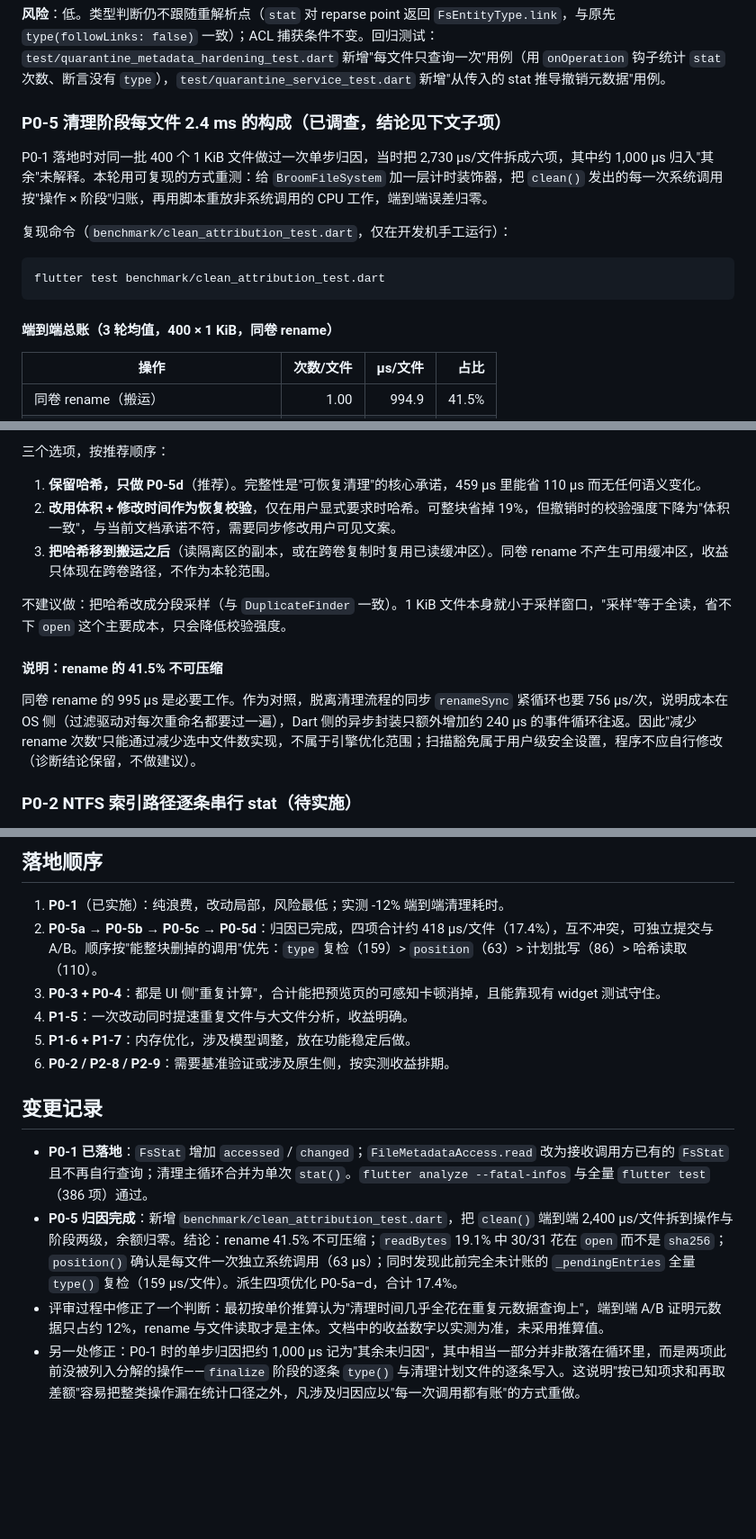
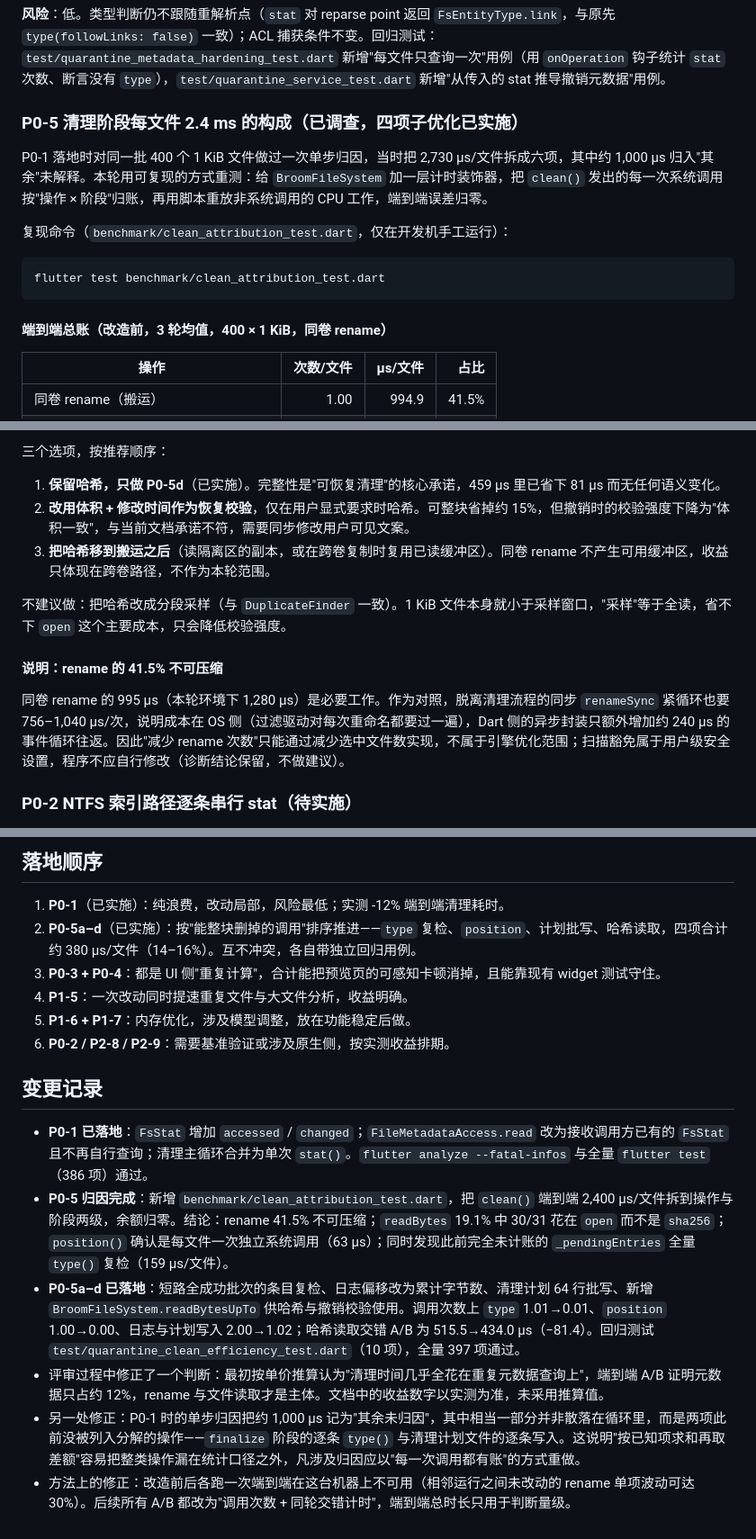
Before and after one commit to Melaine-iceberg/broom, a Markdown page: docs/perf-review.md, 3 parts joined by grey strips. Shown at 90% size. GitHub-like rendering; blank space fills up the shorter version.

````diff
--- a/docs/perf-review.md
+++ b/docs/perf-review.md
@@ -112,7 +112,7 @@
 
 **风险**：低。类型判断仍不跟随重解析点（`stat` 对 reparse point 返回 `FsEntityType.link`，与原先 `type(followLinks: false)` 一致）；ACL 捕获条件不变。回归测试：`test/quarantine_metadata_hardening_test.dart` 新增"每文件只查询一次"用例（用 `onOperation` 钩子统计 `stat` 次数、断言没有 `type`），`test/quarantine_service_test.dart` 新增"从传入的 stat 推导撤销元数据"用例。
 
-### P0-5 清理阶段每文件 2.4 ms 的构成（已调查，结论见下文子项）
+### P0-5 清理阶段每文件 2.4 ms 的构成（已调查，四项子优化已实施）
 
 P0-1 落地时对同一批 400 个 1 KiB 文件做过一次单步归因，当时把 2,730 µs/文件拆成六项，其中约 1,000 µs 归入"其余"未解释。本轮用可复现的方式重测：给 `BroomFileSystem` 加一层计时装饰器，把 `clean()` 发出的每一次系统调用按"操作 × 阶段"归账，再用脚本重放非系统调用的 CPU 工作，端到端误差归零。
 
@@ -122,7 +122,7 @@ P0-1 落地时对同一批 400 个 1 KiB 文件做过一次单步归因，当时
 flutter test benchmark/clean_attribution_test.dart
 ```
 
-#### 端到端总账（3 轮均值，400 × 1 KiB，同卷 rename）
+#### 端到端总账（改造前，3 轮均值，400 × 1 KiB，同卷 rename）
 
 | 操作 | 次数/文件 | µs/文件 | 占比 |
 | --- | ---: | ---: | ---: |
@@ -183,15 +208,15 @@ flutter test benchmark/clean_attribution_test.dart
 
 三个选项，按推荐顺序：
 
-1. **保留哈希，只做 P0-5d**（推荐）。完整性是"可恢复清理"的核心承诺，459 µs 里能省 110 µs 而无任何语义变化。
-2. **改用体积 + 修改时间作为恢复校验**，仅在用户显式要求时哈希。可整块省掉 19%，但撤销时的校验强度下降为"体积一致"，与当前文档承诺不符，需要同步修改用户可见文案。
+1. **保留哈希，只做 P0-5d**（已实施）。完整性是"可恢复清理"的核心承诺，459 µs 里已省下 81 µs 而无任何语义变化。
+2. **改用体积 + 修改时间作为恢复校验**，仅在用户显式要求时哈希。可整块省掉约 15%，但撤销时的校验强度下降为"体积一致"，与当前文档承诺不符，需要同步修改用户可见文案。
 3. **把哈希移到搬运之后**（读隔离区的副本，或在跨卷复制时复用已读缓冲区）。同卷 rename 不产生可用缓冲区，收益只体现在跨卷路径，不作为本轮范围。
 
 不建议做：把哈希改成分段采样（与 `DuplicateFinder` 一致）。1 KiB 文件本身就小于采样窗口，"采样"等于全读，省不下 `open` 这个主要成本，只会降低校验强度。
 
 #### 说明：rename 的 41.5% 不可压缩
 
-同卷 rename 的 995 µs 是必要工作。作为对照，脱离清理流程的同步 `renameSync` 紧循环也要 756 µs/次，说明成本在 OS 侧（过滤驱动对每次重命名都要过一遍），Dart 侧的异步封装只额外增加约 240 µs 的事件循环往返。因此"减少 rename 次数"只能通过减少选中文件数实现，不属于引擎优化范围；扫描豁免属于用户级安全设置，程序不应自行修改（诊断结论保留，不做建议）。
+同卷 rename 的 995 µs（本轮环境下 1,280 µs）是必要工作。作为对照，脱离清理流程的同步 `renameSync` 紧循环也要 756–1,040 µs/次，说明成本在 OS 侧（过滤驱动对每次重命名都要过一遍），Dart 侧的异步封装只额外增加约 240 µs 的事件循环往返。因此"减少 rename 次数"只能通过减少选中文件数实现，不属于引擎优化范围；扫描豁免属于用户级安全设置，程序不应自行修改（诊断结论保留，不做建议）。
 
 
 ### P0-2 NTFS 索引路径逐条串行 stat（待实施）
@@ -268,7 +293,7 @@ flutter test benchmark/clean_attribution_test.dart
 ## 落地顺序
 
 1. **P0-1**（已实施）：纯浪费，改动局部，风险最低；实测 -12% 端到端清理耗时。
-2. **P0-5a → P0-5b → P0-5c → P0-5d**：归因已完成，四项合计约 418 µs/文件（17.4%），互不冲突，可独立提交与 A/B。顺序按"能整块删掉的调用"优先：`type` 复检（159）> `position`（63）> 计划批写（86）> 哈希读取（110）。
+2. **P0-5a–d**（已实施）：按"能整块删掉的调用"排序推进——`type` 复检、`position`、计划批写、哈希读取，四项合计约 380 µs/文件（14–16%）。互不冲突，各自带独立回归用例。
 3. **P0-3 + P0-4**：都是 UI 侧"重复计算"，合计能把预览页的可感知卡顿消掉，且能靠现有 widget 测试守住。
 4. **P1-5**：一次改动同时提速重复文件与大文件分析，收益明确。
 5. **P1-6 + P1-7**：内存优化，涉及模型调整，放在功能稳定后做。
@@ -277,6 +302,8 @@ flutter test benchmark/clean_attribution_test.dart
 ## 变更记录
 
 - **P0-1 已落地**：`FsStat` 增加 `accessed` / `changed`；`FileMetadataAccess.read` 改为接收调用方已有的 `FsStat` 且不再自行查询；清理主循环合并为单次 `stat()`。`flutter analyze --fatal-infos` 与全量 `flutter test`（386 项）通过。
-- **P0-5 归因完成**：新增 `benchmark/clean_attribution_test.dart`，把 `clean()` 端到端 2,400 µs/文件拆到操作与阶段两级，余额归零。结论：rename 41.5% 不可压缩；`readBytes` 19.1% 中 30/31 花在 `open` 而不是 `sha256`；`position()` 确认是每文件一次独立系统调用（63 µs）；同时发现此前完全未计账的 `_pendingEntries` 全量 `type()` 复检（159 µs/文件）。派生四项优化 P0-5a–d，合计 17.4%。
+- **P0-5 归因完成**：新增 `benchmark/clean_attribution_test.dart`，把 `clean()` 端到端 2,400 µs/文件拆到操作与阶段两级，余额归零。结论：rename 41.5% 不可压缩；`readBytes` 19.1% 中 30/31 花在 `open` 而不是 `sha256`；`position()` 确认是每文件一次独立系统调用（63 µs）；同时发现此前完全未计账的 `_pendingEntries` 全量 `type()` 复检（159 µs/文件）。
+- **P0-5a–d 已落地**：短路全成功批次的条目复检、日志偏移改为累计字节数、清理计划 64 行批写、新增 `BroomFileSystem.readBytesUpTo` 供哈希与撤销校验使用。调用次数上 `type` 1.01→0.01、`position` 1.00→0.00、日志与计划写入 2.00→1.02；哈希读取交错 A/B 为 515.5→434.0 µs（−81.4）。回归测试 `test/quarantine_clean_efficiency_test.dart`（10 项），全量 397 项通过。
 - 评审过程中修正了一个判断：最初按单价推算认为"清理时间几乎全花在重复元数据查询上"，端到端 A/B 证明元数据只占约 12%，rename 与文件读取才是主体。文档中的收益数字以实测为准，未采用推算值。
 - 另一处修正：P0-1 时的单步归因把约 1,000 µs 记为"其余未归因"，其中相当一部分并非散落在循环里，而是两项此前没被列入分解的操作——`finalize` 阶段的逐条 `type()` 与清理计划文件的逐条写入。这说明"按已知项求和再取差额"容易把整类操作漏在统计口径之外，凡涉及归因应以"每一次调用都有账"的方式重做。
+- 方法上的修正：改造前后各跑一次端到端在这台机器上不可用（相邻运行之间未改动的 rename 单项波动可达 30%）。后续所有 A/B 都改为"调用次数 + 同轮交错计时"，端到端总时长只用于判断量级。
````
Also changed, not shown: other parts of docs/perf-review.md (+39 -14 lines), benchmark/README.md (+4 -2 lines).
